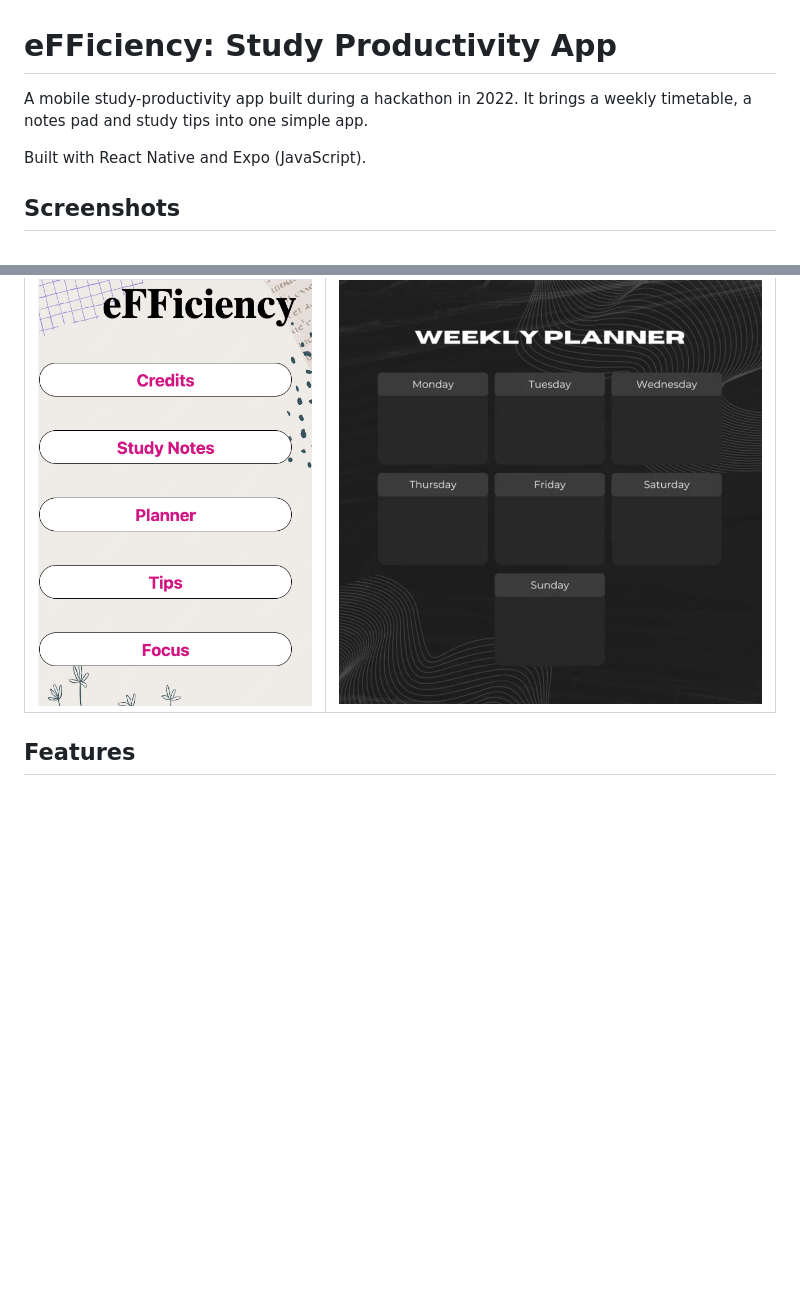
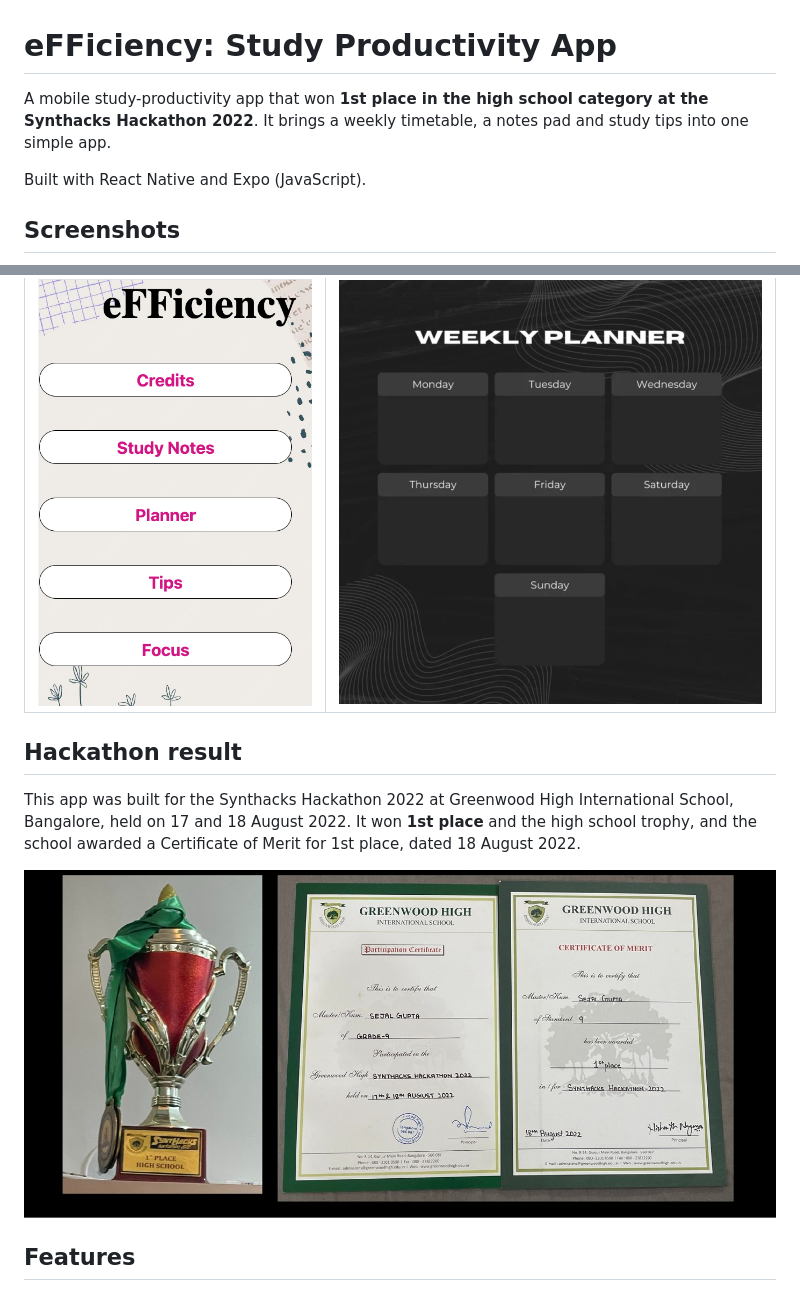
Before and after one commit to Sejal116/Hackathon-2022---SAAR, a Markdown page: README.md, 2 parts joined by grey strips. Rendered like a GitHub page; pictures changed too: assets/synthacks-1st-place.jpg (added); blank space fills up the shorter version.

Commit message:
Add Synthacks 2022 1st place result and certificate to README

```diff
--- a/README.md
+++ b/README.md
@@ -1,6 +1,6 @@
 # eFFiciency: Study Productivity App
 
-A mobile study-productivity app built during a hackathon in 2022. It brings a weekly timetable, a notes pad and study tips into one simple app.
+A mobile study-productivity app that won **1st place in the high school category at the Synthacks Hackathon 2022**. It brings a weekly timetable, a notes pad and study tips into one simple app.
 
 Built with React Native and Expo (JavaScript).
 
@@ -9,6 +9,12 @@ Built with React Native and Expo (JavaScript).
 | Home | Planner |
 |------|---------|
 | ![Home](assets/screenshot.png) | ![Planner](timetable.png) |
+
+## Hackathon result
+
+This app was built for the Synthacks Hackathon 2022 at Greenwood High International School, Bangalore, held on 17 and 18 August 2022. It won **1st place** and the high school trophy, and the school awarded a Certificate of Merit for 1st place, dated 18 August 2022.
+
+![Synthacks 2022 trophy and certificates](assets/synthacks-1st-place.jpg)
 
 ## Features
 
```
